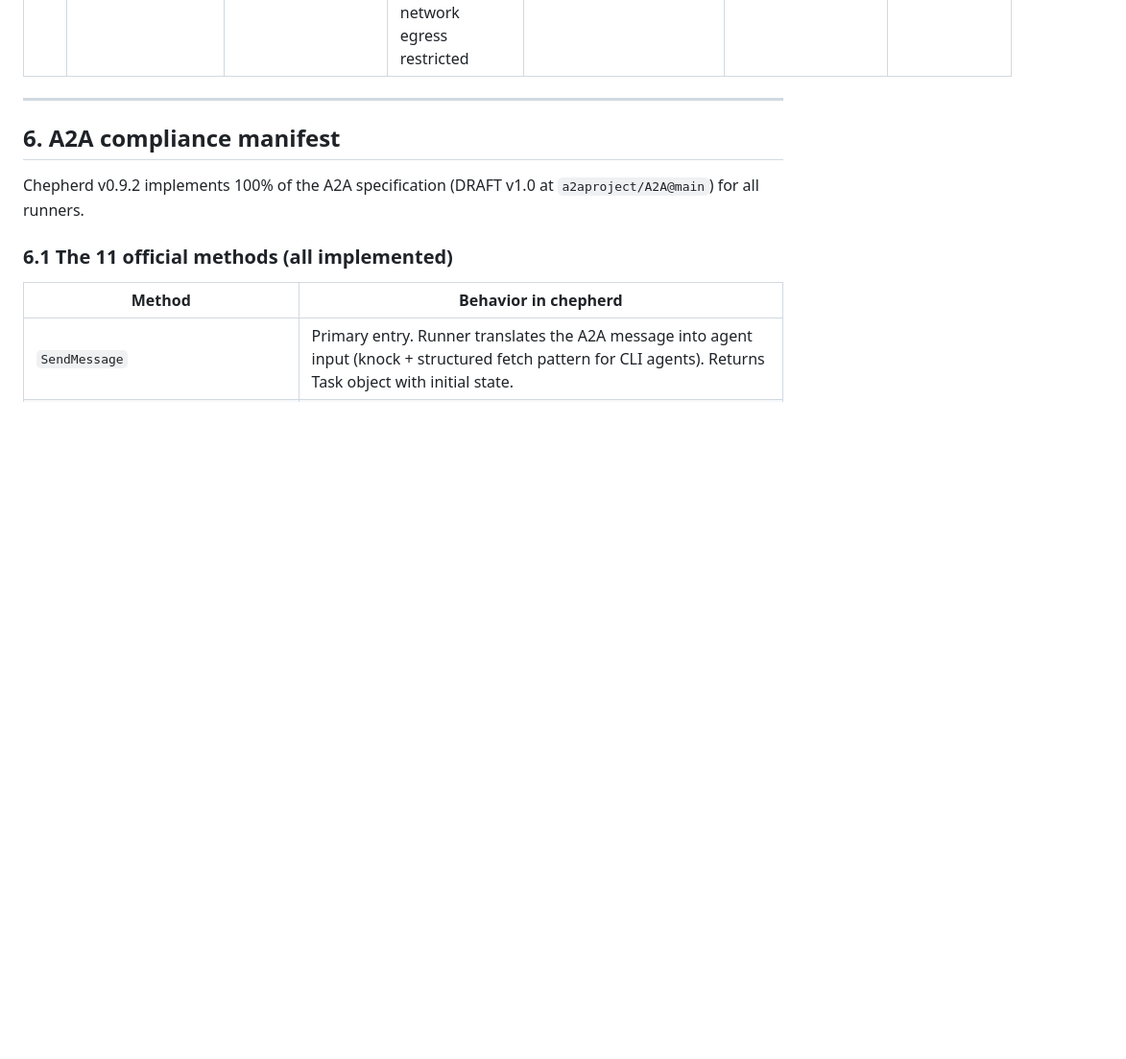
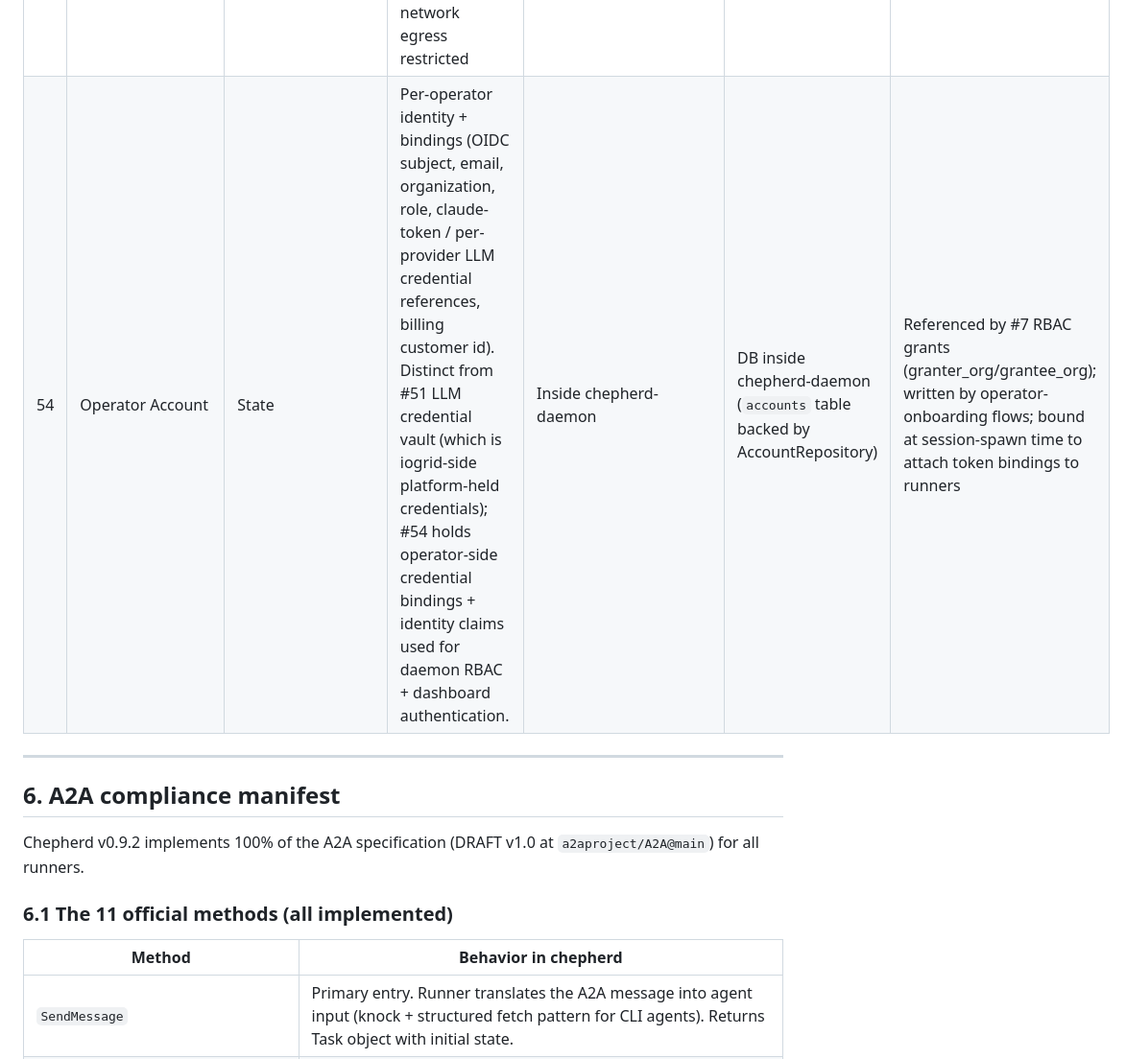
Before and after one commit to agenity-org/agenity, a Markdown page: docs/V0.9.2-ARCHITECTURE.md, the part around the change. Shown at 96% size. Rendered like a GitHub page; blank space fills up the shorter version.

Commit message:
doc(arch v0.9.2): add #54 Operator Account component
Worker flagged §5 inventory doesn't enumerate AccountRepository despite v0.9.1
claude-tokens UX and the AccountRepository being one of 13 repos in the
persistence-abstraction sub-branch. Adding as new component #54 (operator-
side identity + credential bindings) — distinct from #51 LLM credential vault
which is iogrid-side platform-held.

Refs #208

```diff
--- a/docs/V0.9.2-ARCHITECTURE.md
+++ b/docs/V0.9.2-ARCHITECTURE.md
@@ -142,6 +142,7 @@ All three share the same chepherd runtime. Different orchestration around it.
 | 51 | LLM credential vault | State | iogrid's secure store of LLM provider API keys (Anthropic, OpenAI, Google, etc.) | Inside iogrid platform | iogrid's secret store (HashiCorp Vault, AWS Secrets Manager, or similar) | Read by iogrid orchestrator when spawning headless runner; never exposed to skill author or runner; injected as env into runner container |
 | 52 | Headless mode HTTP API endpoint | Endpoint | Chepherd public API consumed by iogrid (and other automation) to spawn/control headless runners | Public API on chepherd infrastructure (chepherd.org) | Inside chepherd-the-company's API frontend | Called by #47 iogrid orchestrator; spawns #49 |
 | 53 | Recipe sandbox (per-execution container) | Kernel object | Isolated container per headless task. Resource limits enforced via cgroups; tool restrictions via runner config; network egress restricted | Per-task isolation | Inside chepherd-runner container OR separate sandbox sidecar | Hosts #49 headless runner |
+| 54 | Operator Account | State | Per-operator identity + bindings (OIDC subject, email, organization, role, claude-token / per-provider LLM credential references, billing customer id). Distinct from #51 LLM credential vault (which is iogrid-side platform-held credentials); #54 holds operator-side credential bindings + identity claims used for daemon RBAC + dashboard authentication. | Inside chepherd-daemon | DB inside chepherd-daemon (`accounts` table backed by AccountRepository) | Referenced by #7 RBAC grants (granter_org/grantee_org); written by operator-onboarding flows; bound at session-spawn time to attach token bindings to runners |
 
 ---
 
```
